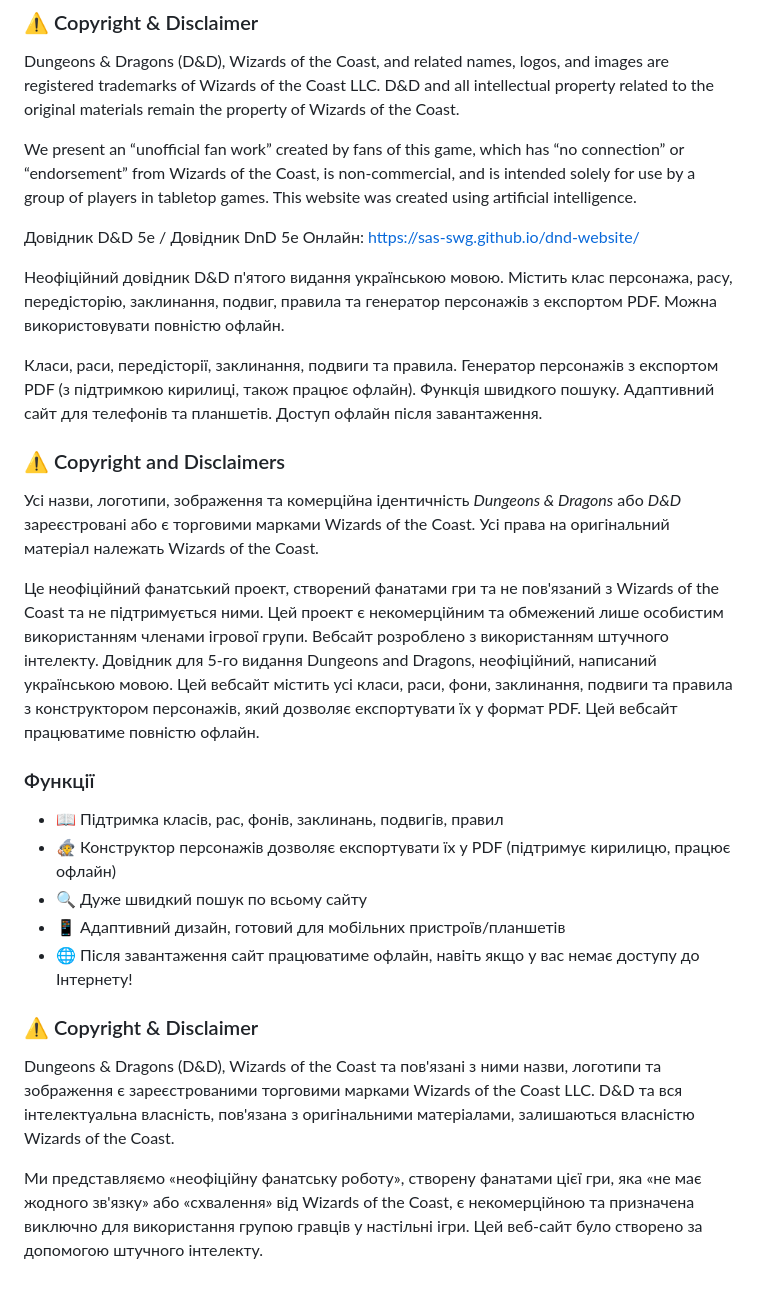
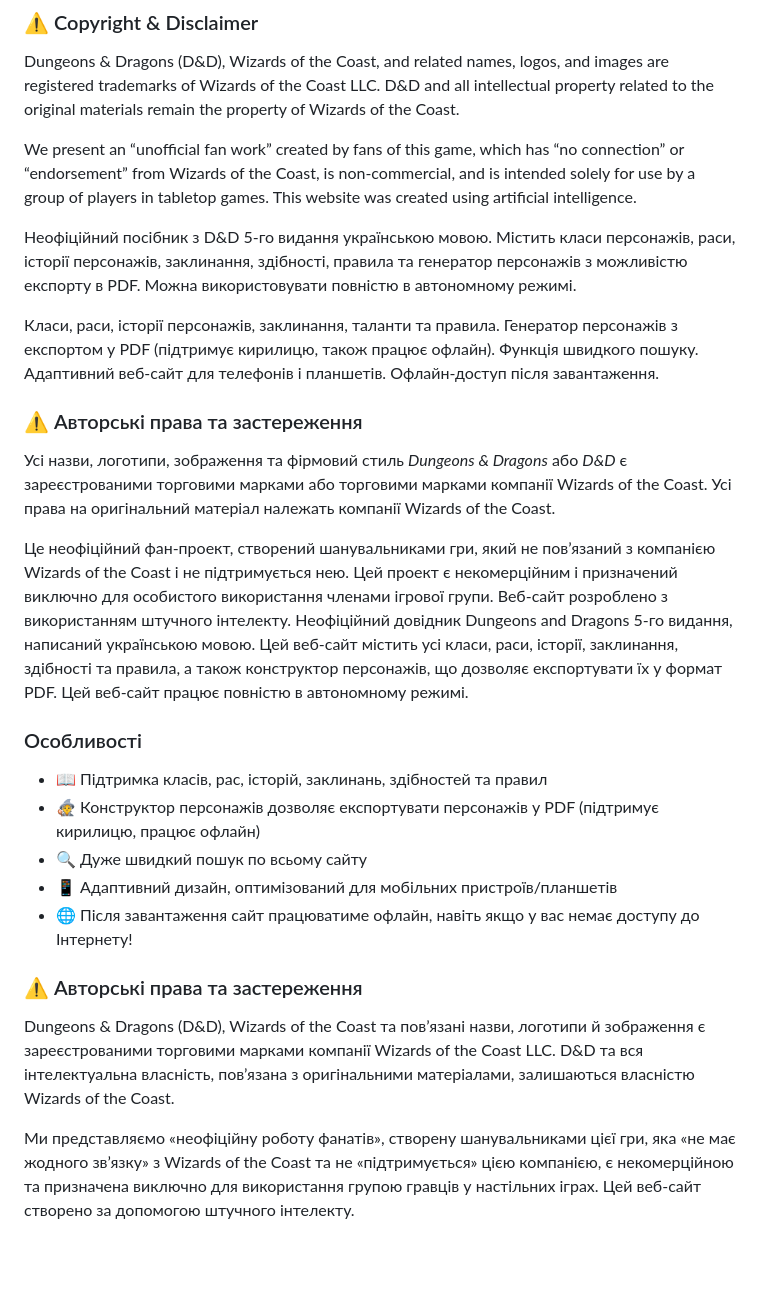
Before and after one commit to sas-swg/dnd-website, a Markdown page: README.md, the part around the change. Drawn GitHub-style; blank space fills up the shorter version.

```diff
--- a/README.md
+++ b/README.md
@@ -25,26 +25,23 @@ Dungeons & Dragons (D&D), Wizards of the Coast, and related names, logos, and im
 We present an “unofficial fan work” created by fans of this game, which has “no connection” or “endorsement” from Wizards of the Coast, is non-commercial, and is intended solely for use by a group of players in tabletop games. This website was created using artificial intelligence.
 
 
-Довідник D&D 5e / Довідник DnD 5e
-Онлайн: https://sas-swg.github.io/dnd-website/
+Неофіційний посібник з D&D 5-го видання українською мовою. Містить класи персонажів, раси, історії персонажів, заклинання, здібності, правила та генератор персонажів з можливістю експорту в PDF. Можна використовувати повністю в автономному режимі.
 
-Неофіційний довідник D&D п'ятого видання українською мовою. Містить клас персонажа, расу, передісторію, заклинання, подвиг, правила та генератор персонажів з експортом PDF. Можна використовувати повністю офлайн.
+Класи, раси, історії персонажів, заклинання, таланти та правила. Генератор персонажів з експортом у PDF (підтримує кирилицю, також працює офлайн). Функція швидкого пошуку. Адаптивний веб-сайт для телефонів і планшетів. Офлайн-доступ після завантаження.
+### ⚠️ Авторські права та застереження
+Усі назви, логотипи, зображення та фірмовий стиль *Dungeons & Dragons* або *D&D* є зареєстрованими торговими марками або торговими марками компанії Wizards of the Coast. Усі права на оригінальний матеріал належать компанії Wizards of the Coast.
 
-Класи, раси, передісторії, заклинання, подвиги та правила. Генератор персонажів з експортом PDF (з підтримкою кирилиці, також працює офлайн). Функція швидкого пошуку. Адаптивний сайт для телефонів та планшетів. Доступ офлайн після завантаження.
-### ⚠️ Copyright and Disclaimers
-Усі назви, логотипи, зображення та комерційна ідентичність *Dungeons & Dragons* або *D&D* зареєстровані або є торговими марками Wizards of the Coast. Усі права на оригінальний матеріал належать Wizards of the Coast.
+Це неофіційний фан-проект, створений шанувальниками гри, який не пов’язаний з компанією Wizards of the Coast і не підтримується нею. Цей проект є некомерційним і призначений виключно для особистого використання членами ігрової групи.
+Веб-сайт розроблено з використанням штучного інтелекту.
+Неофіційний довідник Dungeons and Dragons 5-го видання, написаний українською мовою. Цей веб-сайт містить усі класи, раси, історії, заклинання, здібності та правила, а також конструктор персонажів, що дозволяє експортувати їх у формат PDF. Цей веб-сайт працює повністю в автономному режимі.
+### Особливості
 
-Це неофіційний фанатський проект, створений фанатами гри та не пов'язаний з Wizards of the Coast та не підтримується ними. Цей проект є некомерційним та обмежений лише особистим використанням членами ігрової групи.
-Вебсайт розроблено з використанням штучного інтелекту.
-Довідник для 5-го видання Dungeons and Dragons, неофіційний, написаний українською мовою. Цей вебсайт містить усі класи, раси, фони, заклинання, подвиги та правила з конструктором персонажів, який дозволяє експортувати їх у формат PDF. Цей вебсайт працюватиме повністю офлайн.
-### Функції
+- 📖 Підтримка класів, рас, історій, заклинань, здібностей та правил
+- 🧙 Конструктор персонажів дозволяє експортувати персонажів у PDF (підтримує кирилицю, працює офлайн)
+- 🔍 Дуже швидкий пошук по всьому сайту
+- 📱 Адаптивний дизайн, оптимізований для мобільних пристроїв/планшетів
+- 🌐 Після завантаження сайт працюватиме офлайн, навіть якщо у вас немає доступу до Інтернету!
+### ⚠️ Авторські права та застереження
+Dungeons & Dragons (D&D), Wizards of the Coast та пов’язані назви, логотипи й зображення є зареєстрованими торговими марками компанії Wizards of the Coast LLC. D&D та вся інтелектуальна власність, пов’язана з оригінальними матеріалами, залишаються власністю Wizards of the Coast.
 
-- 📖 Підтримка класів, рас, фонів, заклинань, подвигів, правил
-- 🧙 Конструктор персонажів дозволяє експортувати їх у PDF (підтримує кирилицю, працює офлайн)
-- 🔍 Дуже швидкий пошук по всьому сайту
-- 📱 Адаптивний дизайн, готовий для мобільних пристроїв/планшетів
-- 🌐 Після завантаження сайт працюватиме офлайн, навіть якщо у вас немає доступу до Інтернету!
-### ⚠️ Copyright & Disclaimer
-Dungeons & Dragons (D&D), Wizards of the Coast та пов'язані з ними назви, логотипи та зображення є зареєстрованими торговими марками Wizards of the Coast LLC. D&D та вся інтелектуальна власність, пов'язана з оригінальними матеріалами, залишаються власністю Wizards of the Coast.
-
-Ми представляємо «неофіційну фанатську роботу», створену фанатами цієї гри, яка «не має жодного зв'язку» або «схвалення» від Wizards of the Coast, є некомерційною та призначена виключно для використання групою гравців у настільні ігри. Цей веб-сайт було створено за допомогою штучного інтелекту.
+Ми представляємо «неофіційну роботу фанатів», створену шанувальниками цієї гри, яка «не має жодного зв’язку» з Wizards of the Coast та не «підтримується» цією компанією, є некомерційною та призначена виключно для використання групою гравців у настільних іграх. Цей веб-сайт створено за допомогою штучного інтелекту.
```
